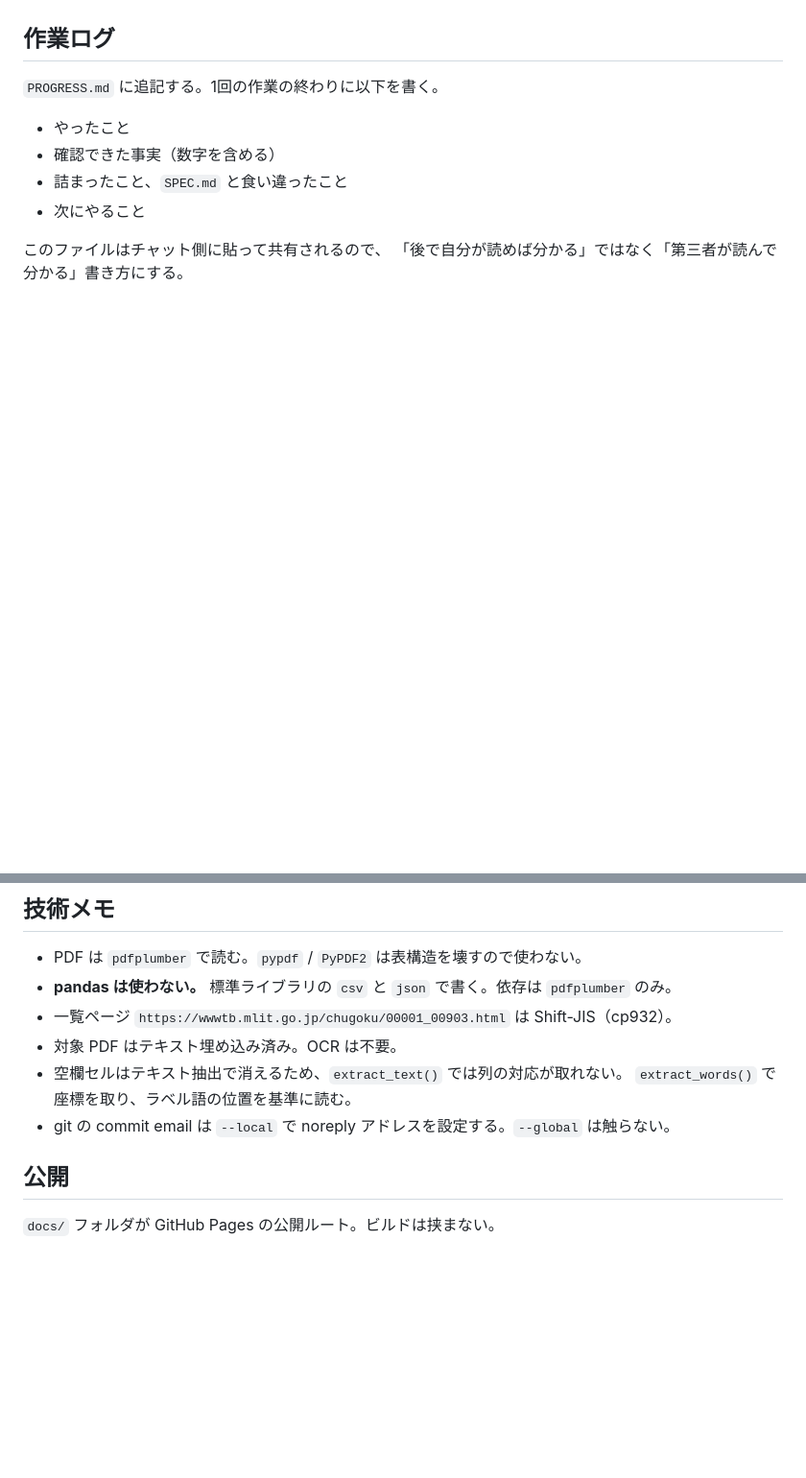
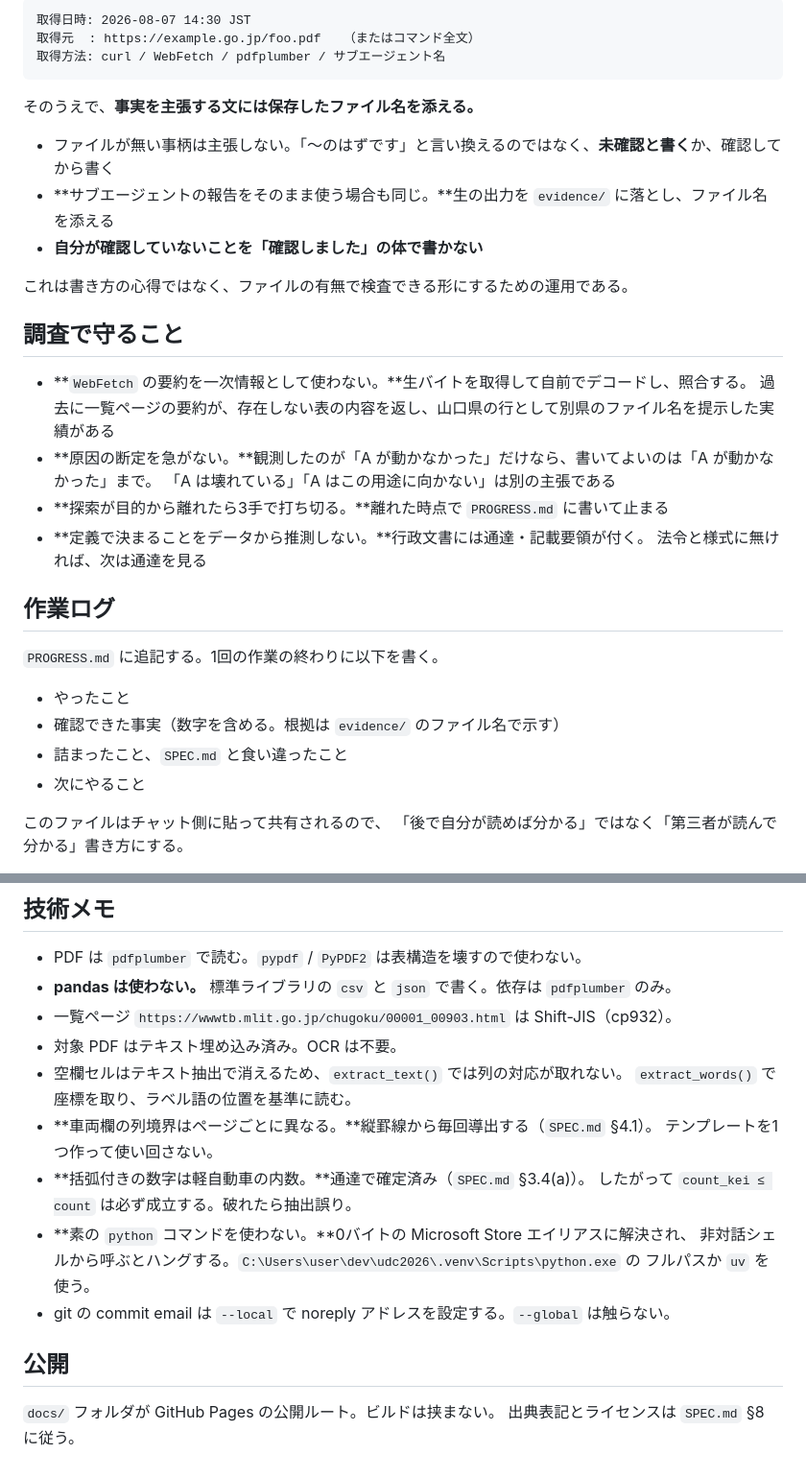
Before and after one commit to yyy-yuichi/yamaguchi-yusho-data, a Markdown page: CLAUDE.md, 2 parts joined by grey strips. Shown at 96% size. GitHub-like rendering; blank space fills up the shorter version.

````diff
--- a/CLAUDE.md
+++ b/CLAUDE.md
@@ -43,10 +77,33 @@ goal-to-done は「最初に動くものができても止まるな」と指示
+```
+取得日時: 2026-08-07 14:30 JST
+取得元  : https://example.go.jp/foo.pdf   （またはコマンド全文）
+取得方法: curl / WebFetch / pdfplumber / サブエージェント名
+```
+
+そのうえで、**事実を主張する文には保存したファイル名を添える。**
+
+- ファイルが無い事柄は主張しない。「〜のはずです」と言い換えるのではなく、**未確認と書く**か、確認してから書く
+- **サブエージェントの報告をそのまま使う場合も同じ。**生の出力を `evidence/` に落とし、ファイル名を添える
+- **自分が確認していないことを「確認しました」の体で書かない**
+
+これは書き方の心得ではなく、ファイルの有無で検査できる形にするための運用である。
+
+## 調査で守ること
+
+- **`WebFetch` の要約を一次情報として使わない。**生バイトを取得して自前でデコードし、照合する。
+  過去に一覧ページの要約が、存在しない表の内容を返し、山口県の行として別県のファイル名を提示した実績がある
+- **原因の断定を急がない。**観測したのが「A が動かなかった」だけなら、書いてよいのは「A が動かなかった」まで。
+  「A は壊れている」「A はこの用途に向かない」は別の主張である
+- **探索が目的から離れたら3手で打ち切る。**離れた時点で `PROGRESS.md` に書いて止まる
+- **定義で決まることをデータから推測しない。**行政文書には通達・記載要領が付く。
+  法令と様式に無ければ、次は通達を見る
 
 ## 作業ログ
 
 `PROGRESS.md` に追記する。1回の作業の終わりに以下を書く。
 
 - やったこと
-- 確認できた事実（数字を含める）
+- 確認できた事実（数字を含める。根拠は `evidence/` のファイル名で示す）
 - 詰まったこと、`SPEC.md` と食い違ったこと
 - 次にやること
 
@@ -61,8 +118,16 @@ goal-to-done は「最初に動くものができても止まるな」と指示
 - 対象 PDF はテキスト埋め込み済み。OCR は不要。
 - 空欄セルはテキスト抽出で消えるため、`extract_text()` では列の対応が取れない。
   `extract_words()` で座標を取り、ラベル語の位置を基準に読む。
+- **車両欄の列境界はページごとに異なる。**縦罫線から毎回導出する（`SPEC.md` §4.1）。
+  テンプレートを1つ作って使い回さない。
+- **括弧付きの数字は軽自動車の内数。**通達で確定済み（`SPEC.md` §3.4(a)）。
+  したがって `count_kei ≤ count` は必ず成立する。破れたら抽出誤り。
+- **素の `python` コマンドを使わない。**0バイトの Microsoft Store エイリアスに解決され、
+  非対話シェルから呼ぶとハングする。`C:\Users\user\dev\udc2026\.venv\Scripts\python.exe` の
+  フルパスか `uv` を使う。
 - git の commit email は `--local` で noreply アドレスを設定する。`--global` は触らない。
 
 ## 公開
 
 `docs/` フォルダが GitHub Pages の公開ルート。ビルドは挟まない。
+出典表記とライセンスは `SPEC.md` §8 に従う。
````
Also changed, not shown: other parts of CLAUDE.md (+39 -5 lines).
